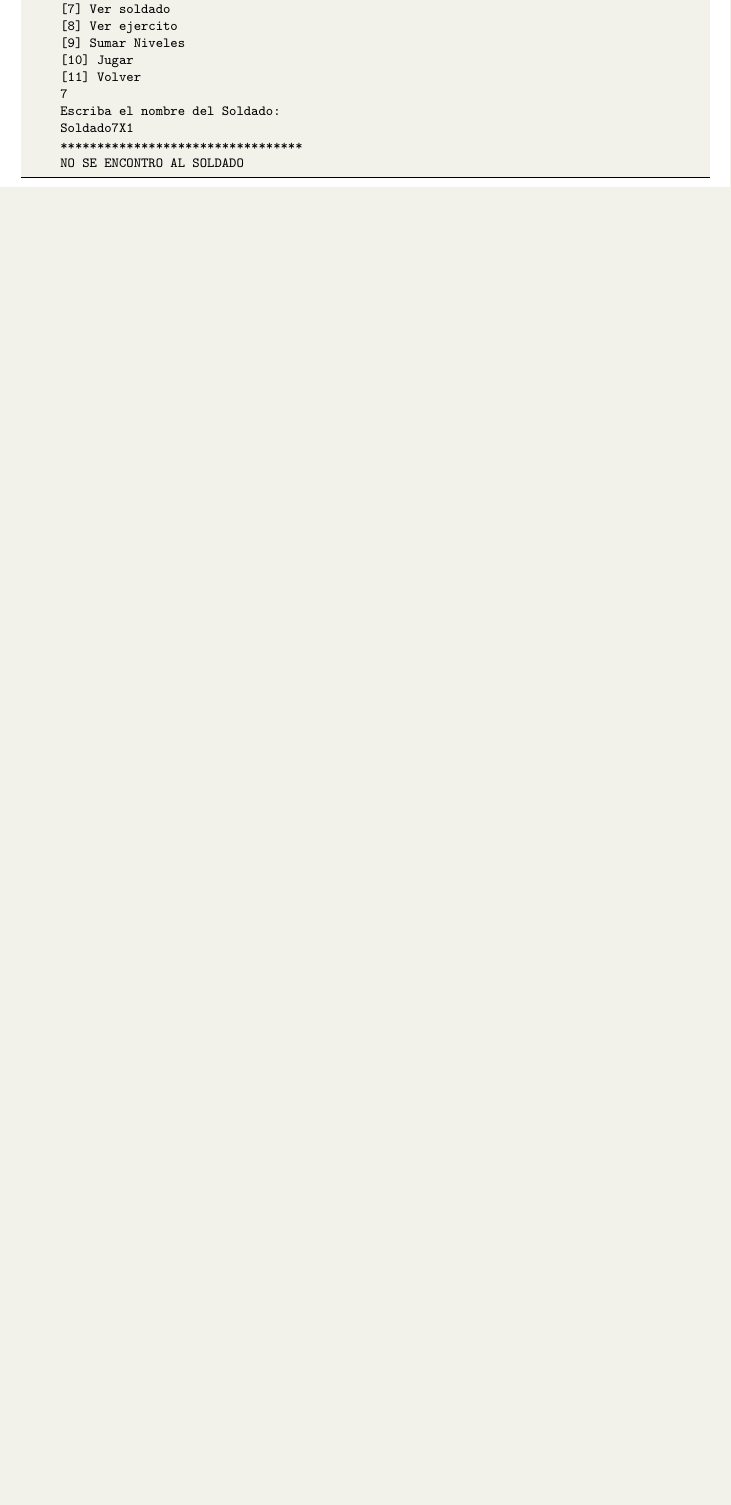
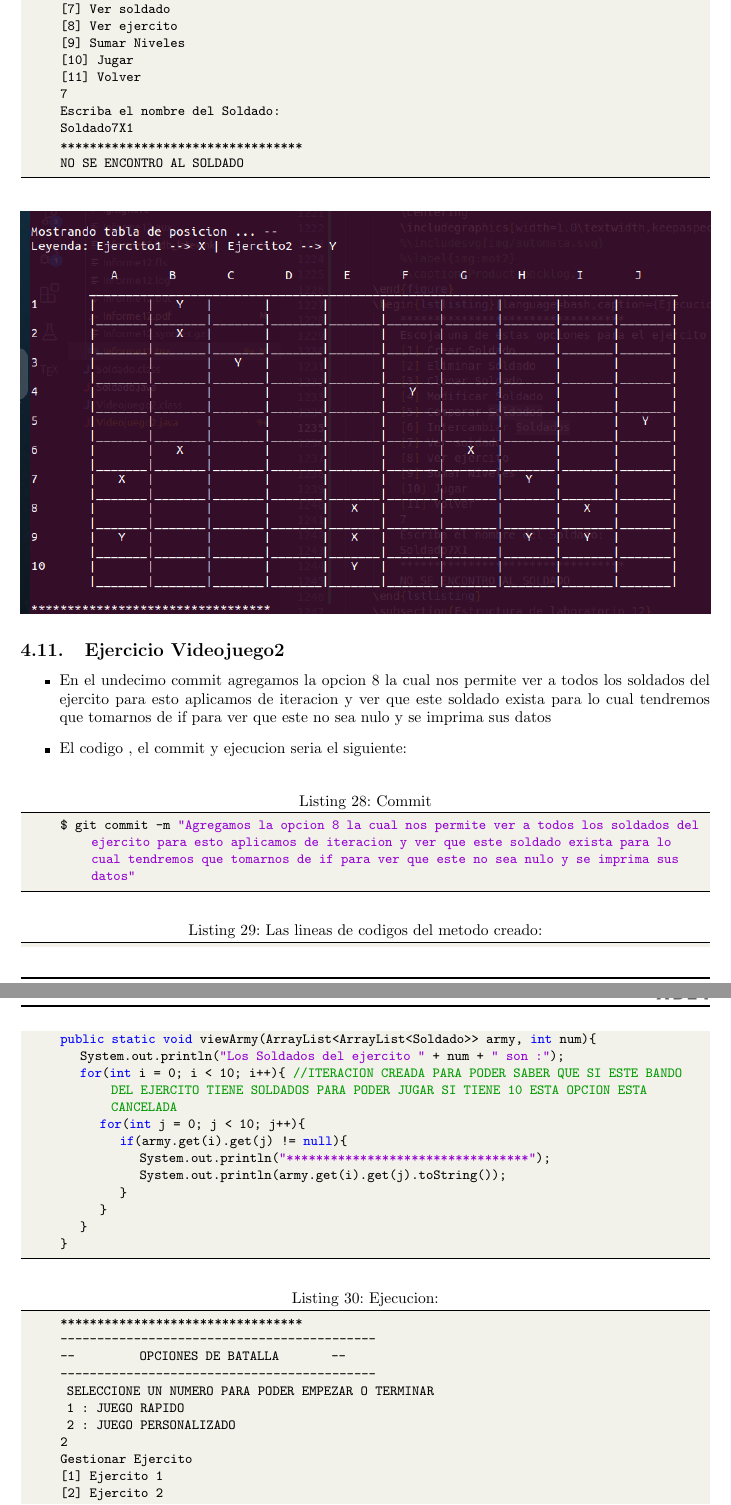
Before and after one commit to VictorMA18/fp2-23b, a LaTeX document (Fase02/Lab12/Latex/Informe12.tex): part of page 31 of 34 before the commit and two parts of pages 31 and 32 of 35 after it, the two joined at a grey line, cut so that both start at the same text, the shorter picture padded with empty space. Compiled offline with pdfLaTeX.

Commit message:
Actualizando informe

```diff
--- a/Fase02/Lab12/Latex/Informe12.tex
+++ b/Fase02/Lab12/Latex/Informe12.tex
@@ -1251,3 +1251,38 @@
 		%\label{img:mot2}
 		%\caption{Product backlog.}
 	\end{figure}
+	\subsection{Ejercicio Videojuego2}
+	\begin{itemize}
+		\item En el undecimo commit agregamos la opcion 8 la cual nos permite ver a todos los soldados del ejercito para esto aplicamos de iteracion y ver que este soldado exista para lo cual tendremos que tomarnos de if para ver que este no sea nulo y se imprima sus datos
+		\item El codigo , el commit y ejecucion seria el siguiente:
+	\end{itemize}
+	\begin{lstlisting}[language=bash,caption={Commit}][H]
+		$ git commit -m "Agregamos la opcion 8 la cual nos permite ver a todos los soldados del ejercito para esto aplicamos de iteracion y ver que este soldado exista para lo cual tendremos que tomarnos de if para ver que este no sea nulo y se imprima sus datos"
+	\end{lstlisting}
+	\begin{lstlisting}[language=java,caption={Las lineas de codigos del metodo creado:}][H]
+		public static void viewArmy(ArrayList<ArrayList<Soldado>> army, int num){
+			System.out.println("Los Soldados del ejercito " + num + " son :");
+			for(int i = 0; i < 10; i++){  //ITERACION CREADA PARA PODER SABER QUE SI ESTE BANDO DEL EJERCITO TIENE SOLDADOS PARA PODER JUGAR SI TIENE 10 ESTA OPCION ESTA CANCELADA
+				for(int j = 0; j < 10; j++){
+					if(army.get(i).get(j) != null){
+						System.out.println("*********************************");
+						System.out.println(army.get(i).get(j).toString());
+					}
+				}
+			}
+		}
+	\end{lstlisting}
+	\begin{lstlisting}[language=bash,caption={Ejecucion:}][H]
+		*********************************
+		-------------------------------------------
+		--          OPCIONES DE BATALLA          --
+		-------------------------------------------
+		 SELECCIONE UN NUMERO PARA PODER EMPEZAR O TERMINAR
+		 1 : JUEGO RAPIDO
+		 2 : JUEGO PERSONALIZADO
+		2
+		Gestionar Ejercito
+		[1] Ejercito 1
+		[2] Ejercito 2
+		1
+		Escoja una de estas opciones para el ejercito 1
```
Also changed, not shown: Fase02/Lab12/Latex/Informe12.pdf, Fase02/Lab12/Latex/img/Commit11.png (added), Fase02/Lab12/Latex/Informe12.tex (34 more changed lines), 1 other file.
